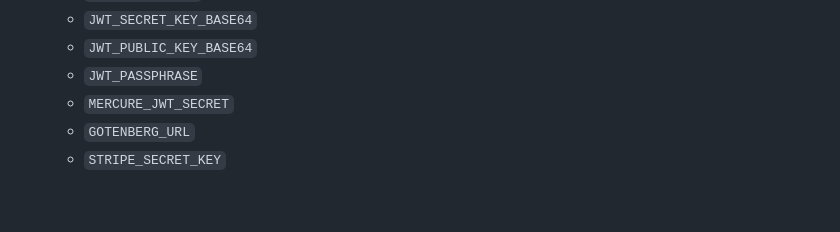
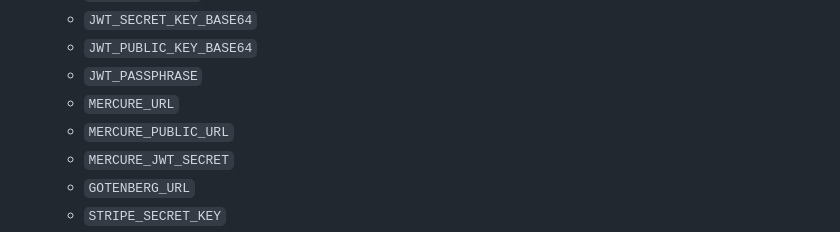
Before and after one commit to rauzadaj/cultivaTrace, a Markdown page: README.md, the part around the change. GitHub-like rendering; blank space fills up the shorter version.

Commit message:
fix(50): document Railway Mercure vars

```diff
--- a/README.md
+++ b/README.md
@@ -73,6 +73,8 @@ Variables à définir hors Git :
   - `JWT_SECRET_KEY_BASE64`
   - `JWT_PUBLIC_KEY_BASE64`
   - `JWT_PASSPHRASE`
+  - `MERCURE_URL`
+  - `MERCURE_PUBLIC_URL`
   - `MERCURE_JWT_SECRET`
   - `GOTENBERG_URL`
   - `STRIPE_SECRET_KEY`
```
